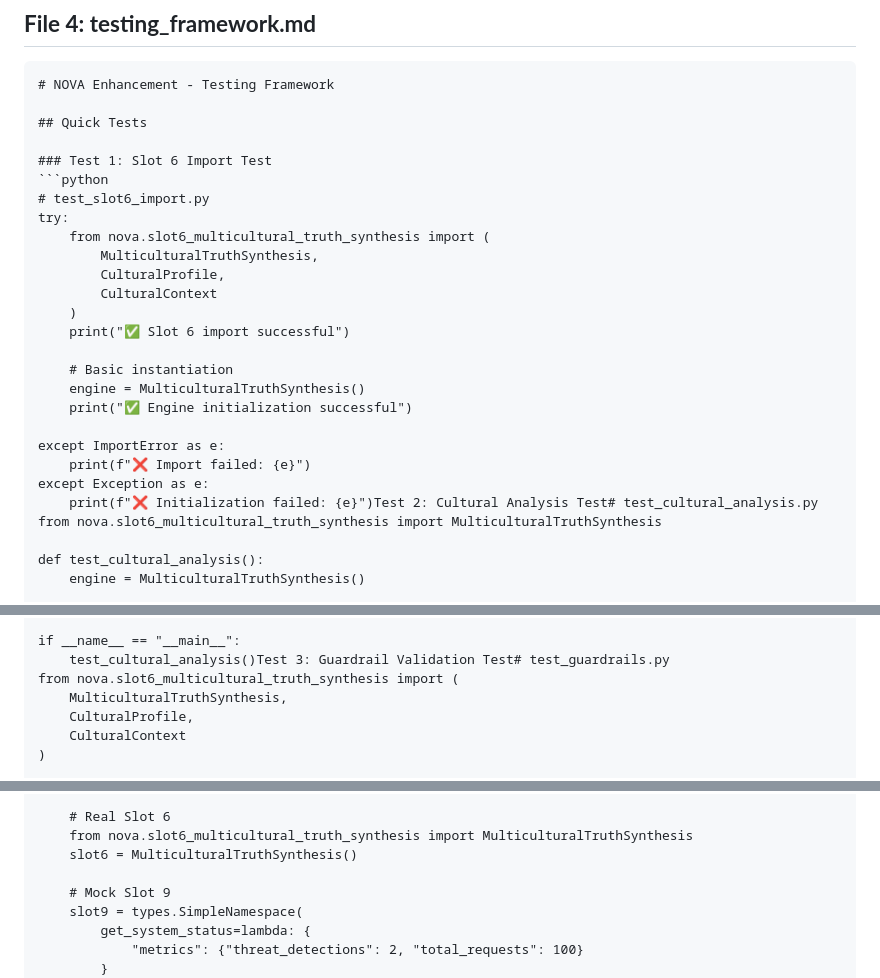
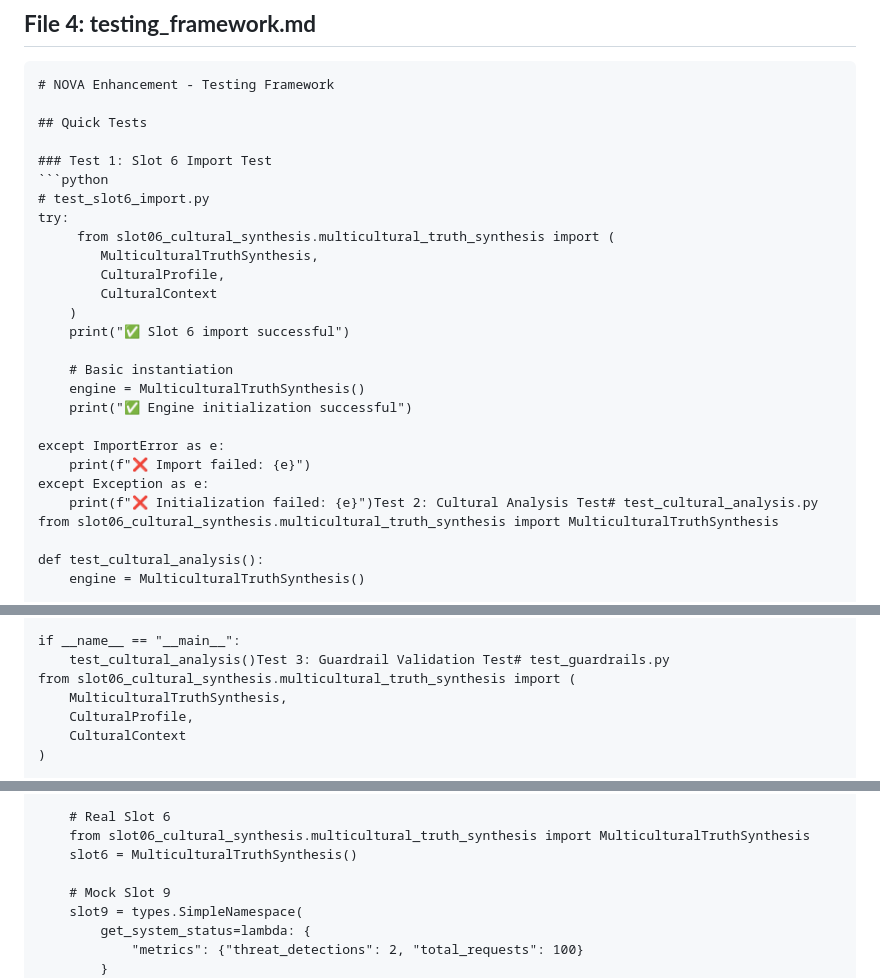
Before and after one commit to PavlosKolivatzis/nova-civilizational-architecture, a Markdown page: testing_framework.md, 3 parts joined by grey strips. Drawn GitHub-style.

````diff
--- a/testing_framework.md
+++ b/testing_framework.md
@@ -9,7 +9,7 @@
 ```python
 # test_slot6_import.py
 try:
-    from nova.slot6_multicultural_truth_synthesis import (
+     from slot06_cultural_synthesis.multicultural_truth_synthesis import (
         MulticulturalTruthSynthesis,
         CulturalProfile,
         CulturalContext
@@ -24,7 +24,7 @@ except ImportError as e:
     print(f"❌ Import failed: {e}")
 except Exception as e:
     print(f"❌ Initialization failed: {e}")Test 2: Cultural Analysis Test# test_cultural_analysis.py
-from nova.slot6_multicultural_truth_synthesis import MulticulturalTruthSynthesis
+from slot06_cultural_synthesis.multicultural_truth_synthesis import MulticulturalTruthSynthesis
 
 def test_cultural_analysis():
     engine = MulticulturalTruthSynthesis()
@@ -55,7 +55,7 @@ def test_cultural_analysis():
 
 if __name__ == "__main__":
     test_cultural_analysis()Test 3: Guardrail Validation Test# test_guardrails.py
-from nova.slot6_multicultural_truth_synthesis import (
+from slot06_cultural_synthesis.multicultural_truth_synthesis import (
     MulticulturalTruthSynthesis,
     CulturalProfile,
     CulturalContext
@@ -114,7 +114,7 @@ def create_mock_slots():
     )
 
     # Real Slot 6
-    from nova.slot6_multicultural_truth_synthesis import MulticulturalTruthSynthesis
+    from slot06_cultural_synthesis.multicultural_truth_synthesis import MulticulturalTruthSynthesis
     slot6 = MulticulturalTruthSynthesis()
 
     # Mock Slot 9
````
Also changed, not shown: other parts of testing_framework.md (+4 -4 lines).
